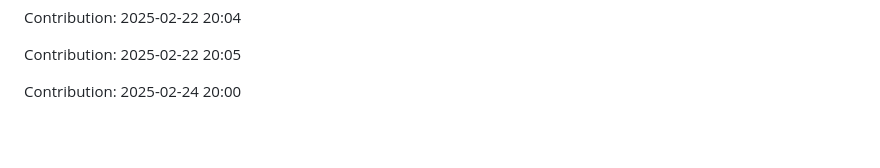
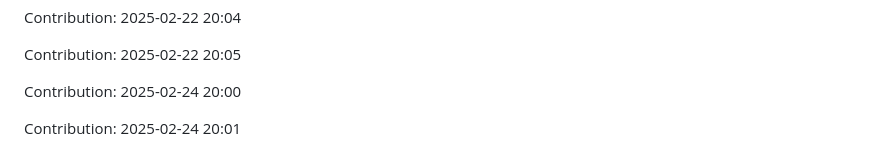
Before and after one commit to sidz111/gpt-notepad, a Markdown page: README.md, the part around the change. Drawn GitHub-style; blank space fills up the shorter version.

Commit message:
Contribution: 2025-02-24 20:01

```diff
--- a/README.md
+++ b/README.md
@@ -4063,3 +4063,5 @@ Contribution: 2025-02-22 20:04
 Contribution: 2025-02-22 20:05
 
 Contribution: 2025-02-24 20:00
+
+Contribution: 2025-02-24 20:01
```
